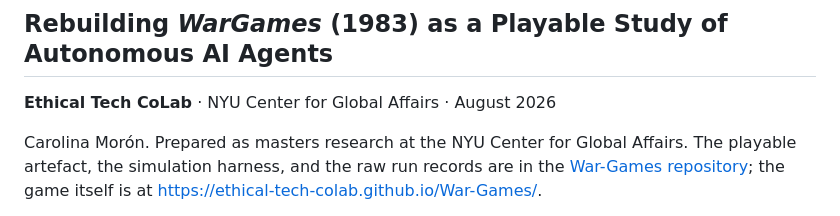
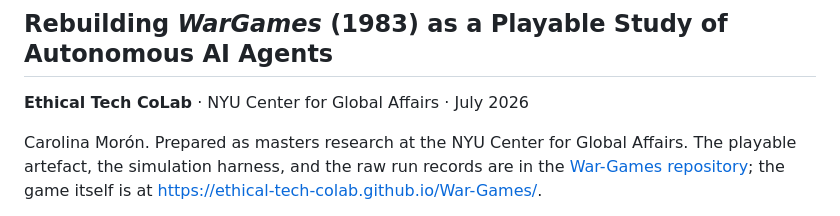
Before and after one commit to Ethical-Tech-CoLab/War-Games, a Markdown page: PAPER.md, the part around the change. GitHub-like rendering.

Commit message:
Date the paper July 2026, matching the build and the runs
Co-Authored-By: Claude Opus 5 (1M context) <noreply@anthropic.com>

```diff
--- a/PAPER.md
+++ b/PAPER.md
@@ -2,7 +2,7 @@
 
 ## Rebuilding *WarGames* (1983) as a Playable Study of Autonomous AI Agents
 
-**Ethical Tech CoLab** · NYU Center for Global Affairs · August 2026
+**Ethical Tech CoLab** · NYU Center for Global Affairs · July 2026
 
 Carolina Morón. Prepared as masters research at the NYU Center for Global Affairs.
 The playable artefact, the simulation harness, and the raw run records are in the
```
